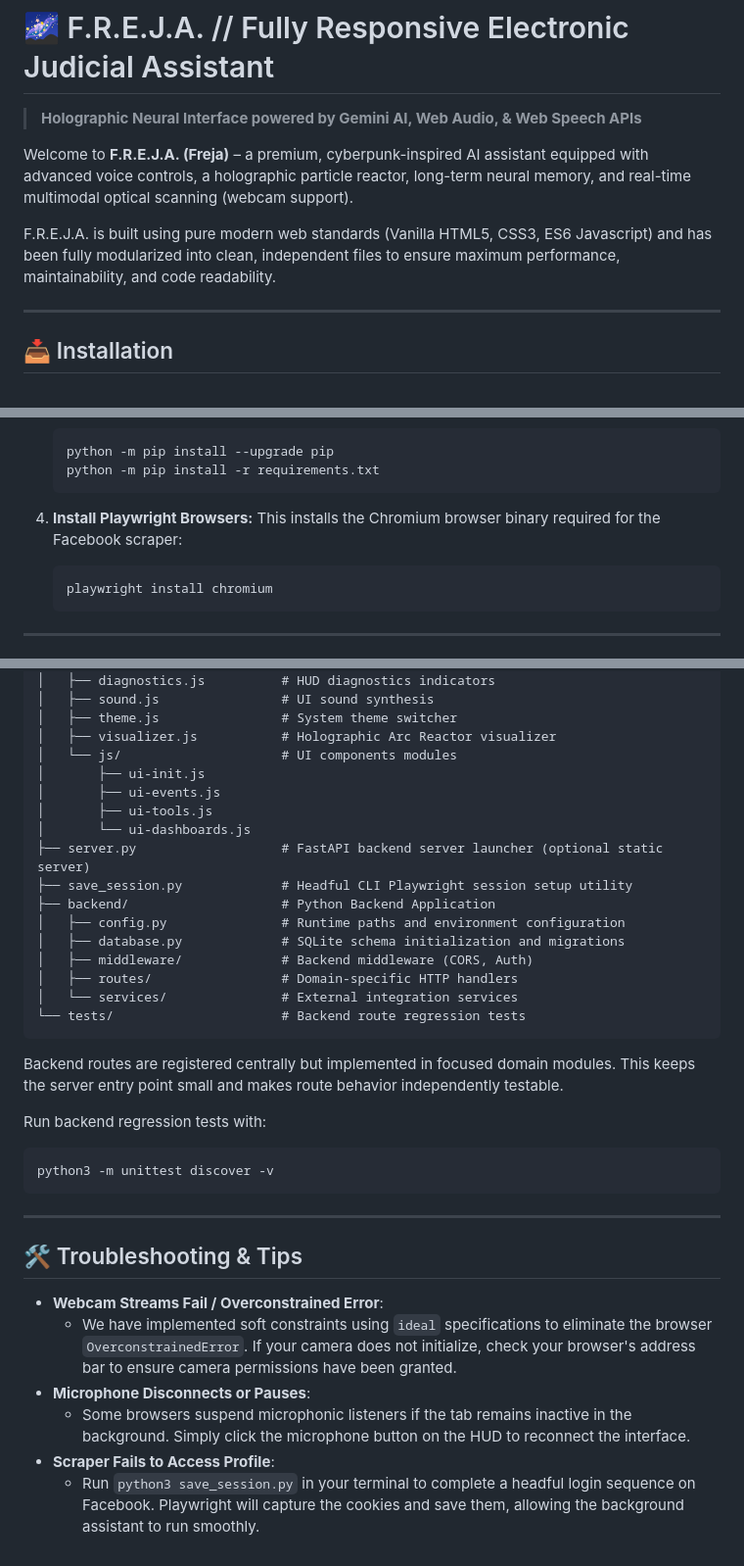
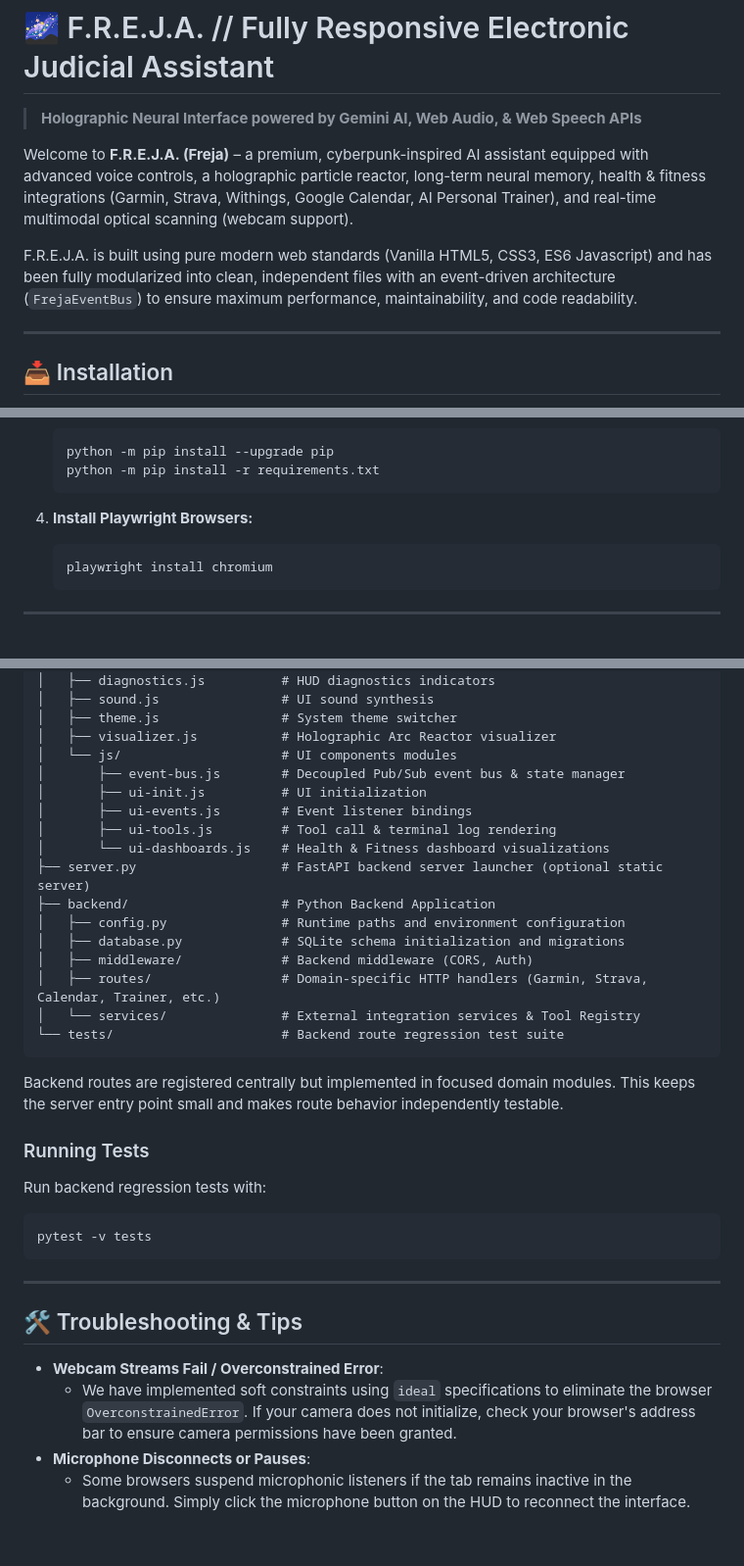
Before and after one commit to anderssjoeberg75/Freja-AI-assistant, a Markdown page: README.md, 3 parts joined by grey strips. Shown at 98% size. GitHub-like rendering.

Commit message:
docs: update README to include event-bus architecture and remove facebook references

````diff
--- a/README.md
+++ b/README.md
@@ -2,9 +2,9 @@
 
 > **Holographic Neural Interface powered by Gemini AI, Web Audio, & Web Speech APIs**
 
-Welcome to **F.R.E.J.A. (Freja)** – a premium, cyberpunk-inspired AI assistant equipped with advanced voice controls, a holographic particle reactor, long-term neural memory, and real-time multimodal optical scanning (webcam support).
+Welcome to **F.R.E.J.A. (Freja)** – a premium, cyberpunk-inspired AI assistant equipped with advanced voice controls, a holographic particle reactor, long-term neural memory, health & fitness integrations (Garmin, Strava, Withings, Google Calendar, AI Personal Trainer), and real-time multimodal optical scanning (webcam support).
 
-F.R.E.J.A. is built using pure modern web standards (Vanilla HTML5, CSS3, ES6 Javascript) and has been fully modularized into clean, independent files to ensure maximum performance, maintainability, and code readability.
+F.R.E.J.A. is built using pure modern web standards (Vanilla HTML5, CSS3, ES6 Javascript) and has been fully modularized into clean, independent files with an event-driven architecture (`FrejaEventBus`) to ensure maximum performance, maintainability, and code readability.
 
 ---
 
@@ -41,7 +41,6 @@ F.R.E.J.A. requires **Python 3.10+** and **Git** installed on your system. Follo
    ```
 
 4. **Install Playwright Browsers:**
-   This installs the Chromium browser binary required for the Facebook scraper:
    ```cmd
    playwright install chromium
    ```
@@ -178,29 +178,29 @@ The application separates the client frontend from focused backend modules:
 │   ├── theme.js                # System theme switcher
 │   ├── visualizer.js           # Holographic Arc Reactor visualizer
 │   └── js/                     # UI components modules
-│       ├── ui-init.js
-│       ├── ui-events.js
-│       ├── ui-tools.js
-│       └── ui-dashboards.js
+│       ├── event-bus.js        # Decoupled Pub/Sub event bus & state manager
+│       ├── ui-init.js          # UI initialization
+│       ├── ui-events.js        # Event listener bindings
+│       ├── ui-tools.js         # Tool call & terminal log rendering
+│       └── ui-dashboards.js    # Health & Fitness dashboard visualizations
 ├── server.py                   # FastAPI backend server launcher (optional static server)
-├── save_session.py             # Headful CLI Playwright session setup utility
 ├── backend/                    # Python Backend Application
 │   ├── config.py               # Runtime paths and environment configuration
 │   ├── database.py             # SQLite schema initialization and migrations
 │   ├── middleware/             # Backend middleware (CORS, Auth)
-│   ├── routes/                 # Domain-specific HTTP handlers
-│   └── services/               # External integration services
-└── tests/                      # Backend route regression tests
+│   ├── routes/                 # Domain-specific HTTP handlers (Garmin, Strava, Calendar, Trainer, etc.)
+│   └── services/               # External integration services & Tool Registry
+└── tests/                      # Backend route regression test suite
 ```
 
 Backend routes are registered centrally but implemented in focused domain modules. This keeps the server entry point small and makes route behavior independently testable.
 
-
+### Running Tests
 
 Run backend regression tests with:
 
 ```bash
-python3 -m unittest discover -v
+pytest -v tests
 ```
 
 ---
@@ -211,5 +211,3 @@ python3 -m unittest discover -v
   - We have implemented soft constraints using `ideal` specifications to eliminate the browser `OverconstrainedError`. If your camera does not initialize, check your browser's address bar to ensure camera permissions have been granted.
 * **Microphone Disconnects or Pauses**:
   - Some browsers suspend microphonic listeners if the tab remains inactive in the background. Simply click the microphone button on the HUD to reconnect the interface.
-* **Scraper Fails to Access Profile**:
-  - Run `python3 save_session.py` in your terminal to complete a headful login sequence on Facebook. Playwright will capture the cookies and save them, allowing the background assistant to run smoothly.
````
Also changed, not shown: other parts of README.md (+2 -1 lines).
